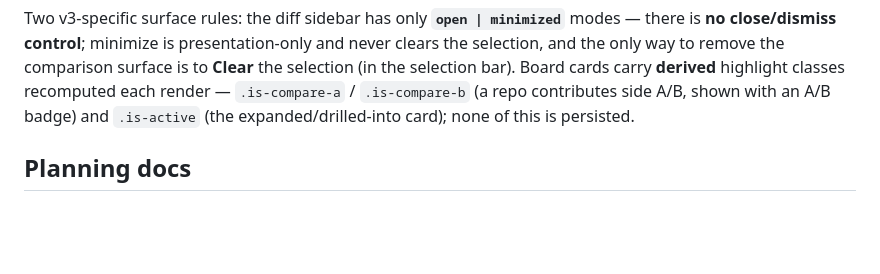
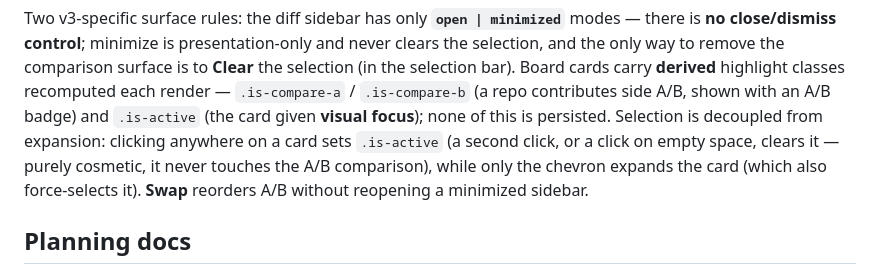
Before and after one commit to cheneeheng/vantage, a Markdown page: CLAUDE.md, the part around the change. GitHub-like rendering; blank space fills up the shorter version.

```diff
--- a/CLAUDE.md
+++ b/CLAUDE.md
@@ -97,7 +97,10 @@ Two v3-specific surface rules: the diff sidebar has only **`open | minimized`**
 the only way to remove the comparison surface is to **Clear** the selection (in the selection
 bar). Board cards carry **derived** highlight classes recomputed each render — `.is-compare-a` /
 `.is-compare-b` (a repo contributes side A/B, shown with an A/B badge) and `.is-active` (the
-expanded/drilled-into card); none of this is persisted.
+card given **visual focus**); none of this is persisted. Selection is decoupled from expansion:
+clicking anywhere on a card sets `.is-active` (a second click, or a click on empty space, clears
+it — purely cosmetic, it never touches the A/B comparison), while only the chevron expands the
+card (which also force-selects it). **Swap** reorders A/B without reopening a minimized sidebar.
 
 ## Planning docs
 
```
Also changed, not shown: README.md (+3 -1 lines).
